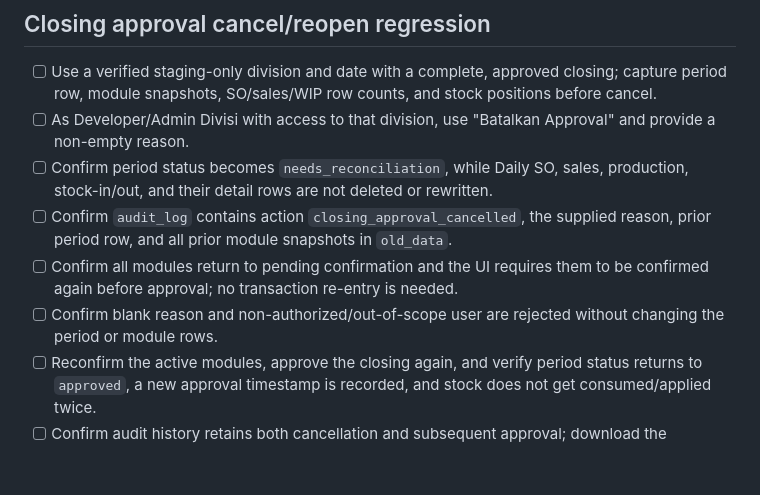
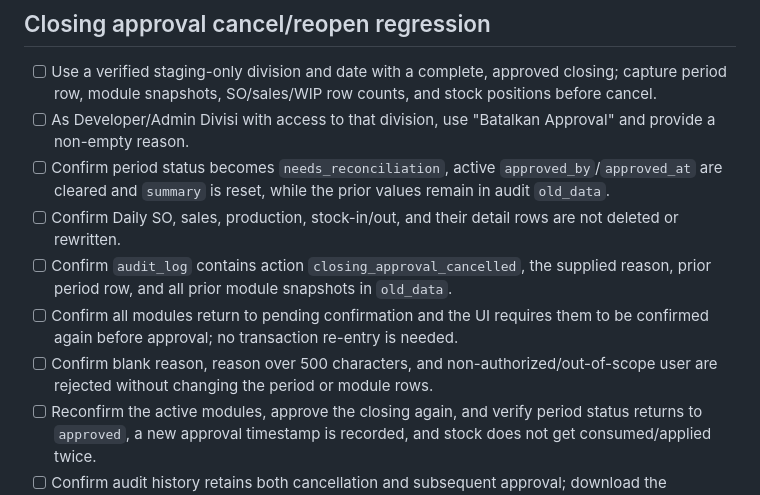
Before and after one commit to ahmadpajarpirmansah099-droid/Barapp, a Markdown page: BARAPP_STAGING_SMOKE_TEST_V1.md, the part around the change. GitHub-like rendering; blank space fills up the shorter version.

Commit message:
Document active approval marker reset test

```diff
--- a/BARAPP_STAGING_SMOKE_TEST_V1.md
+++ b/BARAPP_STAGING_SMOKE_TEST_V1.md
@@ -44,10 +44,11 @@ Status: prepared for the draft PR; not yet executed against a verified staging p
 ## Closing approval cancel/reopen regression
 - [ ] Use a verified staging-only division and date with a complete, approved closing; capture period row, module snapshots, SO/sales/WIP row counts, and stock positions before cancel.
 - [ ] As Developer/Admin Divisi with access to that division, use "Batalkan Approval" and provide a non-empty reason.
-- [ ] Confirm period status becomes `needs_reconciliation`, while Daily SO, sales, production, stock-in/out, and their detail rows are not deleted or rewritten.
+- [ ] Confirm period status becomes `needs_reconciliation`, active `approved_by`/`approved_at` are cleared and `summary` is reset, while the prior values remain in audit `old_data`.
+- [ ] Confirm Daily SO, sales, production, stock-in/out, and their detail rows are not deleted or rewritten.
 - [ ] Confirm `audit_log` contains action `closing_approval_cancelled`, the supplied reason, prior period row, and all prior module snapshots in `old_data`.
 - [ ] Confirm all modules return to pending confirmation and the UI requires them to be confirmed again before approval; no transaction re-entry is needed.
-- [ ] Confirm blank reason and non-authorized/out-of-scope user are rejected without changing the period or module rows.
+- [ ] Confirm blank reason, reason over 500 characters, and non-authorized/out-of-scope user are rejected without changing the period or module rows.
 - [ ] Reconfirm the active modules, approve the closing again, and verify period status returns to `approved`, a new approval timestamp is recorded, and stock does not get consumed/applied twice.
 - [ ] Confirm audit history retains both cancellation and subsequent approval; download the closing/Daily SO Excel before and after to verify only expected report values change.
 
```
